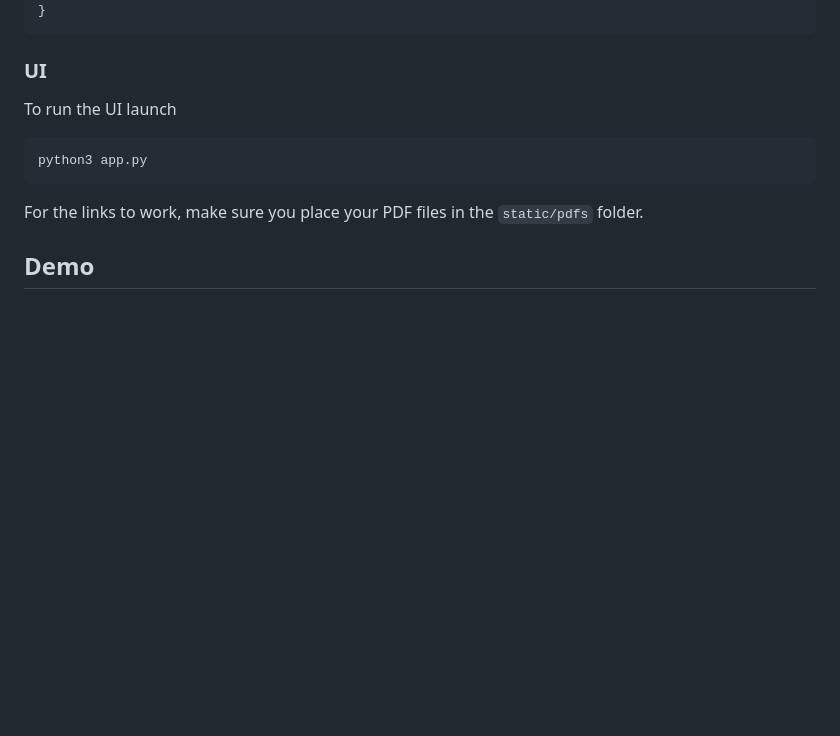
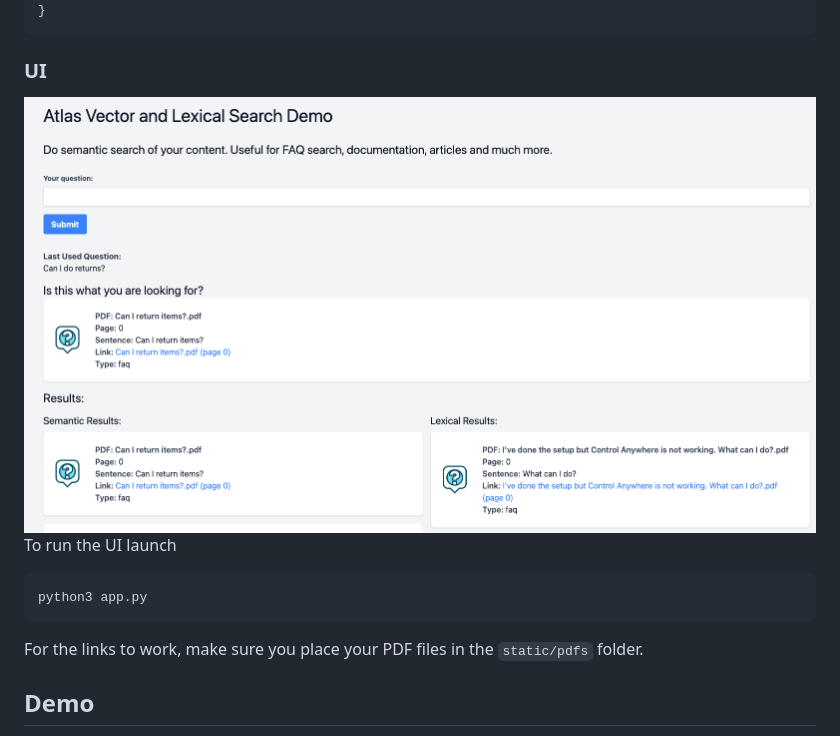
Before and after one commit to voxic/pdfVectorSearch, a Markdown page: README.md, the part around the change. Drawn GitHub-style; pictures changed too: images/screenshot.png (added); blank space fills up the shorter version.

Commit message:
added screenshot for UI

````diff
--- a/README.md
+++ b/README.md
@@ -96,6 +96,7 @@ Create a vector search index on the collection:
 
 ### UI
 
+![UI](images/screenshot.png)
 To run the UI launch
 
 ```bash
````
Also changed, not shown: 1 other file.
